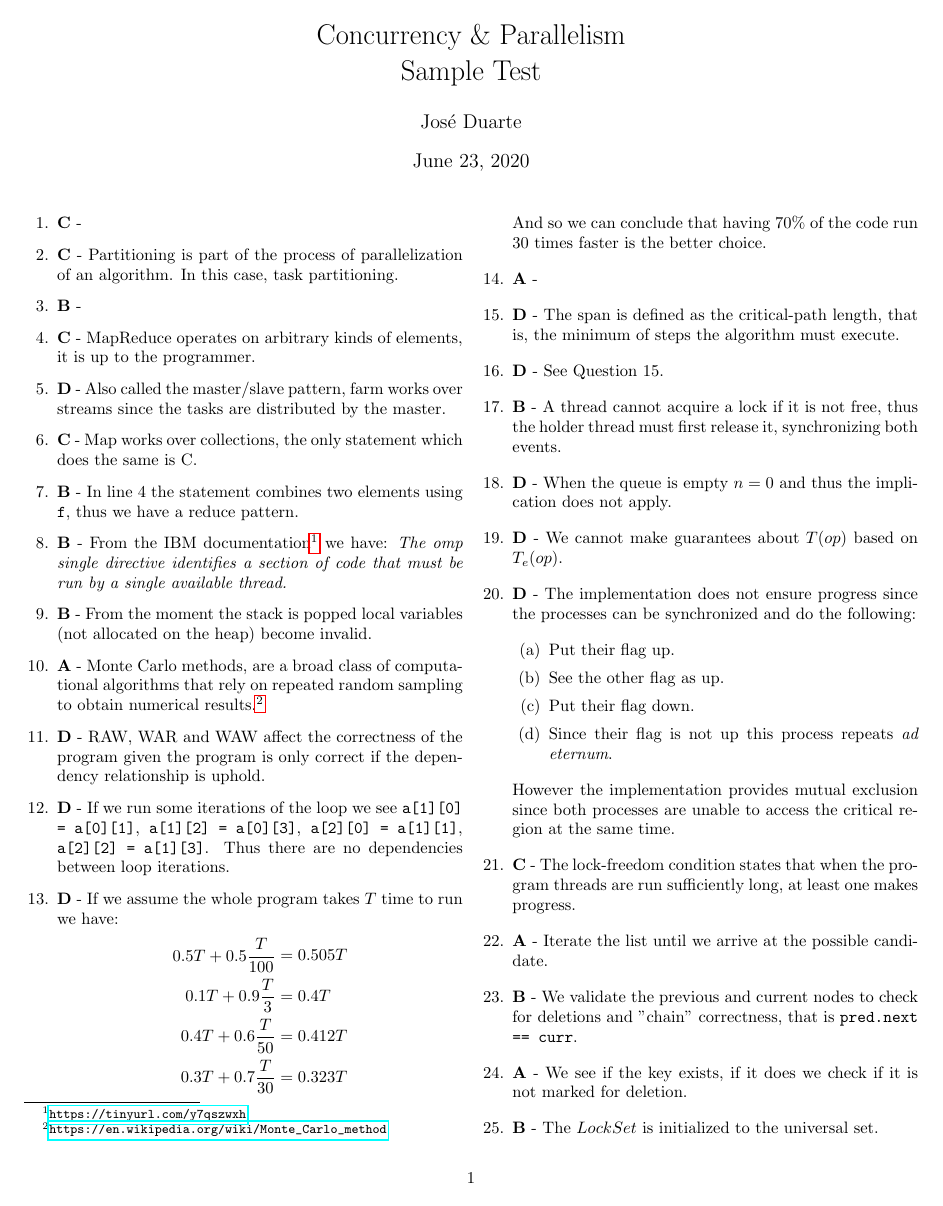
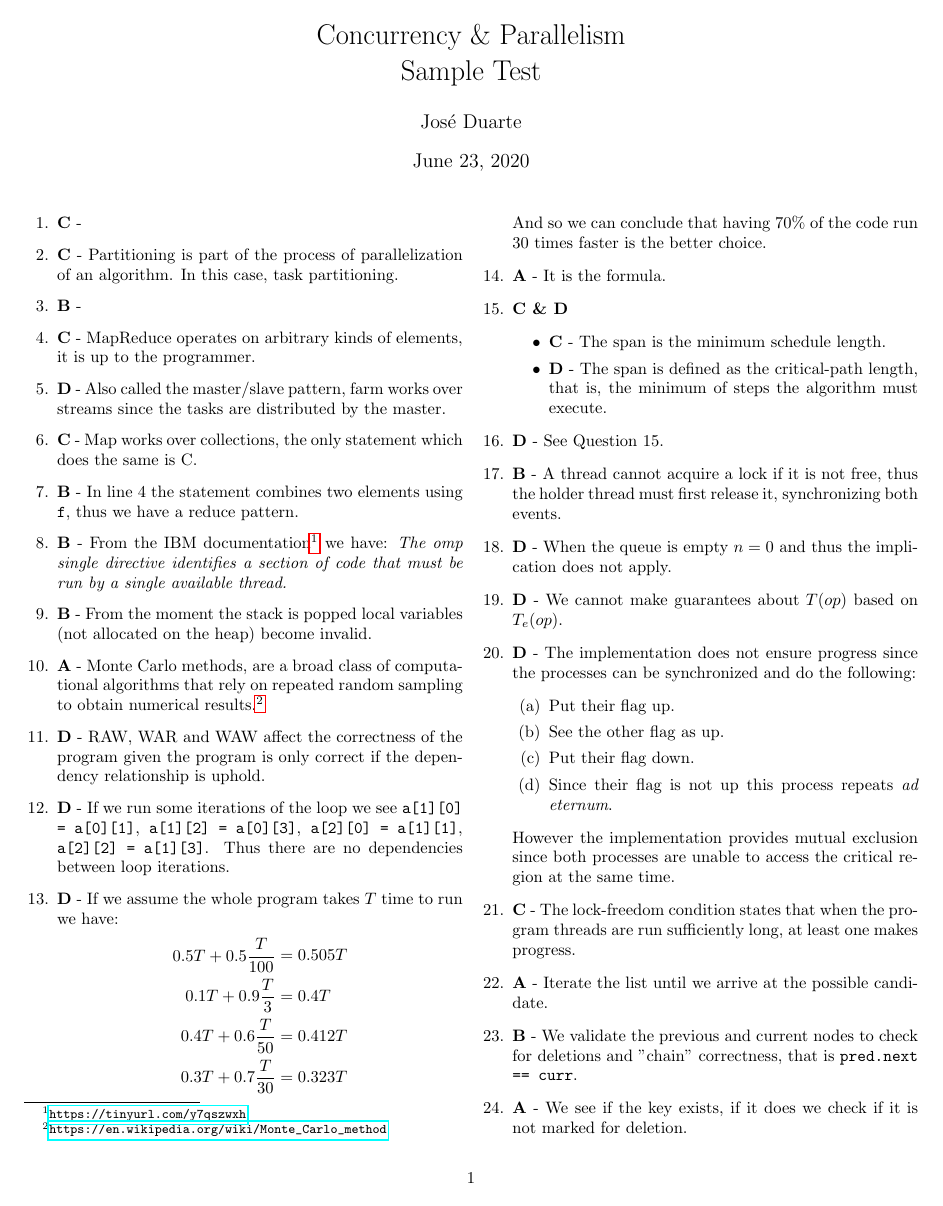
Before and after one commit to jmg-duarte/cp-tests, a LaTeX document (sample/main.tex): page 1 of 2. Compiled offline with pdfLaTeX.

Commit message:
Fix typo

```diff
--- a/sample/main.tex
+++ b/sample/main.tex
@@ -39,8 +39,11 @@
         \end{split}
     \end{equation*}
     And so we can conclude that having $70\%$ of the code run 30 times faster is the better choice.
-    \item \textbf{A} -
-    \item \textbf{D} - The span is defined as the critical-path length, that is, the minimum of steps the algorithm must execute.
+    \item \textbf{A} - It is the formula.
+    \item \textbf{C \& D} \begin{itemize}
+        \item \textbf{C} - The span is the minimum schedule length.
+        \item \textbf{D} - The span is defined as the critical-path length, that is, the minimum of steps the algorithm must execute.
+    \end{itemize}
     \item \textbf{D} - See Question 15.
     \item \textbf{B} - A thread cannot acquire a lock if it is not free, thus the holder thread must first release it, synchronizing both events.
     \item \textbf{D} - When the queue is empty $n=0$ and thus the implication does not apply.
```
Also changed, not shown: t1-13-14/question-4.tex (+1 -1 lines), sample/main.pdf, t1-13-14/main.pdf, 8 other files.
